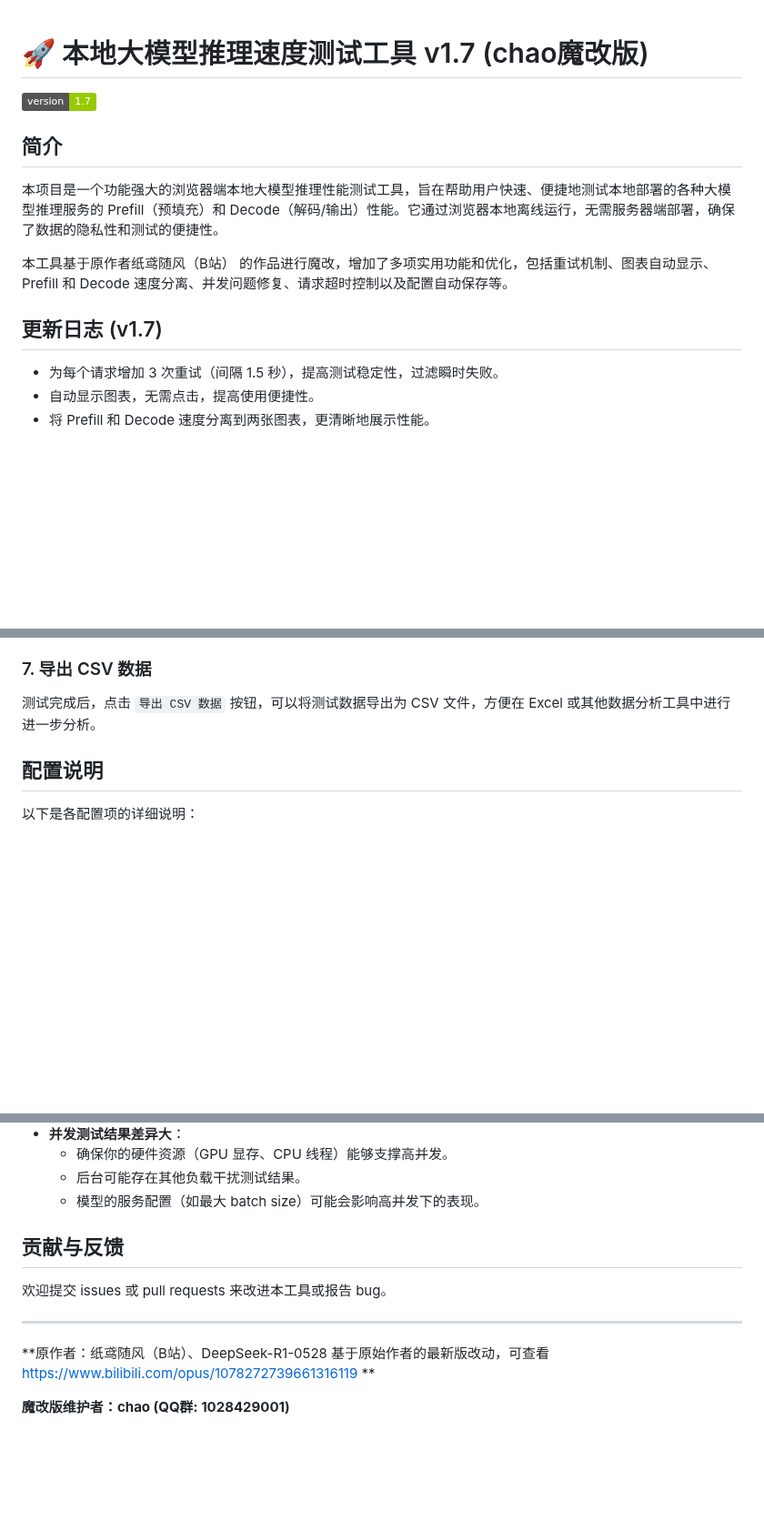
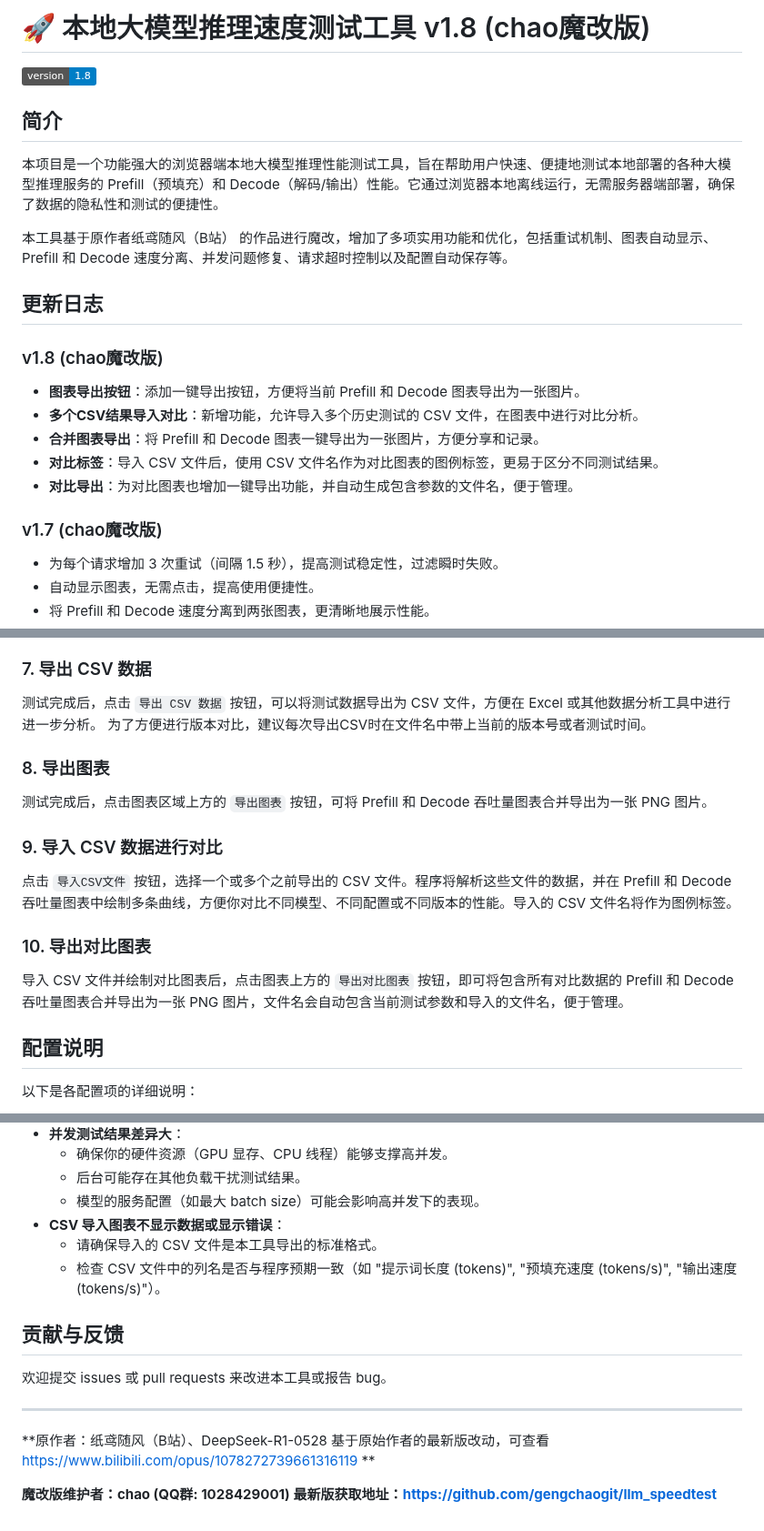
Before and after one commit to gengchaogit/llm_speedtest, a Markdown page: README.md, 3 parts joined by grey strips. Shown at 91% size. Drawn GitHub-style; badges without logos; blank space fills up the shorter version.

```diff
--- a/README.md
+++ b/README.md
@@ -1,8 +1,6 @@
+# 🚀 本地大模型推理速度测试工具 v1.8 (chao魔改版)
 
-
-# 🚀 本地大模型推理速度测试工具 v1.7 (chao魔改版)
-
-![Version](https://img.shields.io/badge/version-1.7-green.svg)
+![Version](https://img.shields.io/badge/version-1.8-blue.svg)
 
 ## 简介
 
@@ -10,7 +8,19 @@
 
 本工具基于原作者纸鸢随风（B站） 的作品进行魔改，增加了多项实用功能和优化，包括重试机制、图表自动显示、Prefill 和 Decode 速度分离、并发问题修复、请求超时控制以及配置自动保存等。
 
-## 更新日志 (v1.7)
+## 更新日志
+
+<!-- 请注意，以下更新日志从v1.7开始列出。 -->
+
+### v1.8 (chao魔改版)
+
+*   **图表导出按钮**：添加一键导出按钮，方便将当前 Prefill 和 Decode 图表导出为一张图片。
+*   **多个CSV结果导入对比**：新增功能，允许导入多个历史测试的 CSV 文件，在图表中进行对比分析。
+*   **合并图表导出**：将 Prefill 和 Decode 图表一键导出为一张图片，方便分享和记录。
+*   **对比标签**：导入 CSV 文件后，使用 CSV 文件名作为对比图表的图例标签，更易于区分不同测试结果。
+*   **对比导出**：为对比图表也增加一键导出功能，并自动生成包含参数的文件名，便于管理。
+
+### v1.7 (chao魔改版)
 
 *   为每个请求增加 3 次重试（间隔 1.5 秒），提高测试稳定性，过滤瞬时失败。
 *   自动显示图表，无需点击，提高使用便捷性。
@@ -99,6 +111,19 @@
 ### 7. 导出 CSV 数据
 
 测试完成后，点击 `导出 CSV 数据` 按钮，可以将测试数据导出为 CSV 文件，方便在 Excel 或其他数据分析工具中进行进一步分析。
+为了方便进行版本对比，建议每次导出CSV时在文件名中带上当前的版本号或者测试时间。
+
+### 8. 导出图表
+
+测试完成后，点击图表区域上方的 `导出图表` 按钮，可将 Prefill 和 Decode 吞吐量图表合并导出为一张 PNG 图片。
+
+### 9. 导入 CSV 数据进行对比
+
+点击 `导入CSV文件` 按钮，选择一个或多个之前导出的 CSV 文件。程序将解析这些文件的数据，并在 Prefill 和 Decode 吞吐量图表中绘制多条曲线，方便你对比不同模型、不同配置或不同版本的性能。导入的 CSV 文件名将作为图例标签。
+
+### 10. 导出对比图表
+
+导入 CSV 文件并绘制对比图表后，点击图表上方的 `导出对比图表` 按钮，即可将包含所有对比数据的 Prefill 和 Decode 吞吐量图表合并导出为一张 PNG 图片，文件名会自动包含当前测试参数和导入的文件名，便于管理。
 
 ## 配置说明
 
@@ -138,8 +163,9 @@
     *   确保你的硬件资源（GPU 显存、CPU 线程）能够支撑高并发。
     *   后台可能存在其他负载干扰测试结果。
     *   模型的服务配置（如最大 batch size）可能会影响高并发下的表现。
-
-
+*   **CSV 导入图表不显示数据或显示错误**：
+    *   请确保导入的 CSV 文件是本工具导出的标准格式。
+    *   检查 CSV 文件中的列名是否与程序预期一致（如 "提示词长度 (tokens)", "预填充速度 (tokens/s)", "输出速度 (tokens/s)"）。
 
 ## 贡献与反馈
 
@@ -153,3 +179,4 @@ https://www.bilibili.com/opus/1078272739661316119
 **
 
 **魔改版维护者：chao (QQ群: 1028429001)**
+**最新版获取地址：https://github.com/gengchaogit/llm_speedtest**
```
Also changed, not shown: other parts of README.md (+2 -0 lines).
